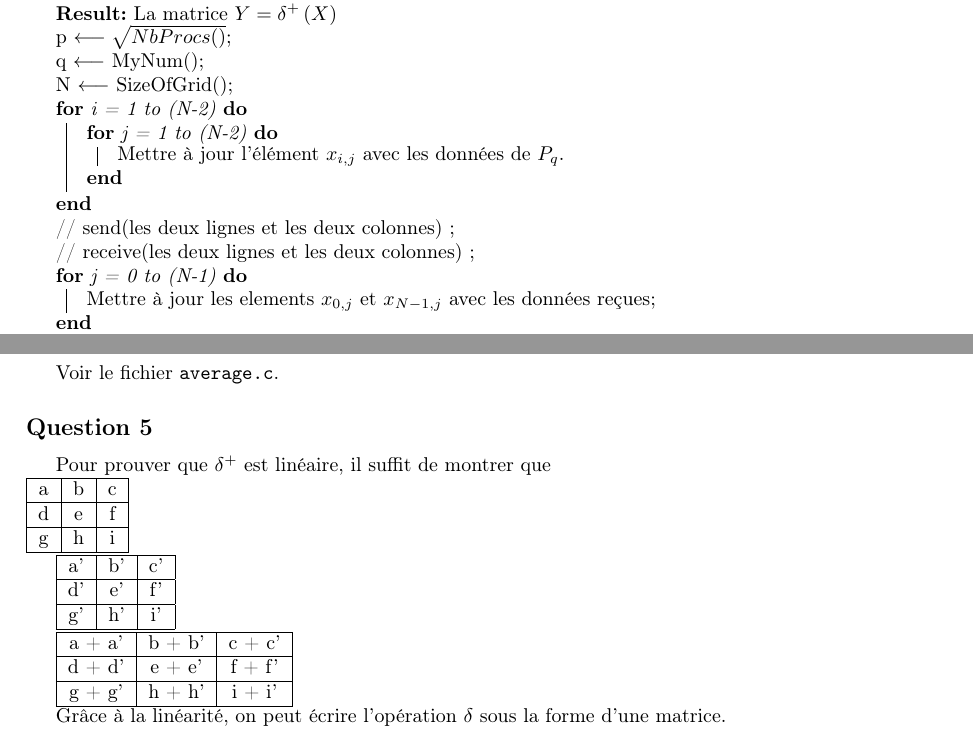
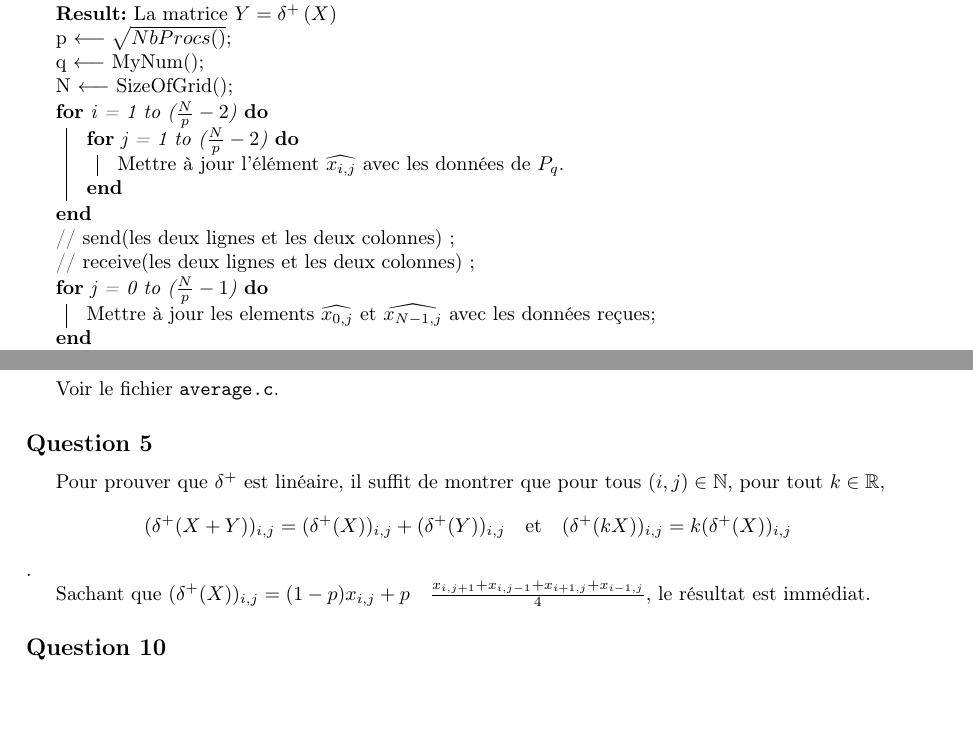
Before and after one commit to WilliamAufort/heat-equation, a LaTeX document (docs/dm.tex): two parts of pages 2 and 3 of 3, joined at a grey line, cut so that both start at the same text, the shorter picture padded with empty space. Compiled offline with pdfLaTeX.

Commit message:
Quelques modifs

```diff
--- a/docs/dm.tex
+++ b/docs/dm.tex
@@ -87,18 +87,18 @@ L'algorithme final est présenté ci-dessous :
   p $\longleftarrow \sqrt{NbProcs()}$\;
   q $\longleftarrow$ MyNum()\;
   N $\longleftarrow$ SizeOfGrid()\;
-  \For{i = 1 to (N-2)}{
-	\For{j = 1 to (N-2)} {
-	  Mettre à jour l'élément $x_{i,j}$ avec les données de $P_q$.
+  \For{i = 1 to ($\frac{N}{p}-2$)}{
+	\For{j = 1 to ($\frac{N}{p}-2$)} {
+	  Mettre à jour l'élément $\widehat{x_{i,j}}$ avec les données de $P_q$.
     }
   }
   // send(les deux lignes et les deux colonnes) \;
   // receive(les deux lignes et les deux colonnes) \;
-  \For{j = 0 to (N-1)}{
-	Mettre à jour les elements $x_{0,j}$ et $x_{N-1,j}$ avec les données reçues\;
+  \For{j = 0 to ($\frac{N}{p}-1$)}{
+	Mettre à jour les elements $\widehat{x_{0,j}}$ et $\widehat{x_{N-1,j}}$ avec les données reçues\;
   }
-  \For{i = 1 to (N-2)}{
-	Mettre à jour les elements $x_{i,0}$ et $x_{i,N-1}$ avec les données reçues\;
+  \For{i = 1 to ($\frac{N}{p}-2$)}{
+	Mettre à jour les elements $\widehat{x_{i,0}}$ et $\widehat{x_{i,N-1}}$ avec les données reçues\;
   }
  \caption{L'algorithme de la question 3}
 \end{algorithm}
@@ -131,49 +131,13 @@ Voir le fichier \texttt{average.c}.
 
 \subsection*{Question 5}
 
-% TODO : mise en page et finir preuve
+Pour prouver que $\delta^+$ est linéaire, il suffit de montrer que pour tous $(i,j) \in \mathbb{N}$, pour tout $k \in \mathbb{R}$,
+$$(\delta^+(X+Y))_{i,j} = (\delta^+(X))_{i,j} + (\delta^+(Y))_{i,j} \quad \text{et} \quad (\delta^+(kX))_{i,j} = k(\delta^+(X))_{i,j}$$.
 
-Pour prouver que $\delta^+$ est linéaire, il suffit de montrer que \\
-%\delta \left(
-\begin{tabular}{|c|c|c|}
- \hline
- a & b & c \\
- \hline
- d & e & f \\
- \hline
- g & h & i \\
- \hline
-\end{tabular}
+Sachant que $(\delta^+(X))_{i,j} = (1-p)x_{i,j} + p \quad \frac{x_{i,j+1} + x_{i,j-1} + x_{i+1,j} + x_{i-1,j}}{4}$, le résultat est immédiat.
 
-%+
-\begin{tabular}{|c|c|c|}
- \hline
- a' & b' & c' \\
- \hline
- d' & e' & f' \\
- \hline
- g' & h' & i' \\
- \hline
-\end{tabular}
+\subsection*{Question 10}
 
-%\right)
 
-%=
-
-%\delta \left(
-
-\begin{tabular}{|c|c|c|}
- \hline
- a + a' & b + b' & c + c' \\
- \hline
- d + d' & e + e' & f + f' \\
- \hline
- g + g' & h + h' & i + i' \\
- \hline
-\end{tabular}
-
-%\right)
-
-Grâce à la linéarité, on peut écrire l'opération $\delta$ sous la forme d'une matrice. % TODO
 
 \end{document}
```
Also changed, not shown: docs/dm.pdf, docs/dm.tex (8 more changed lines).
